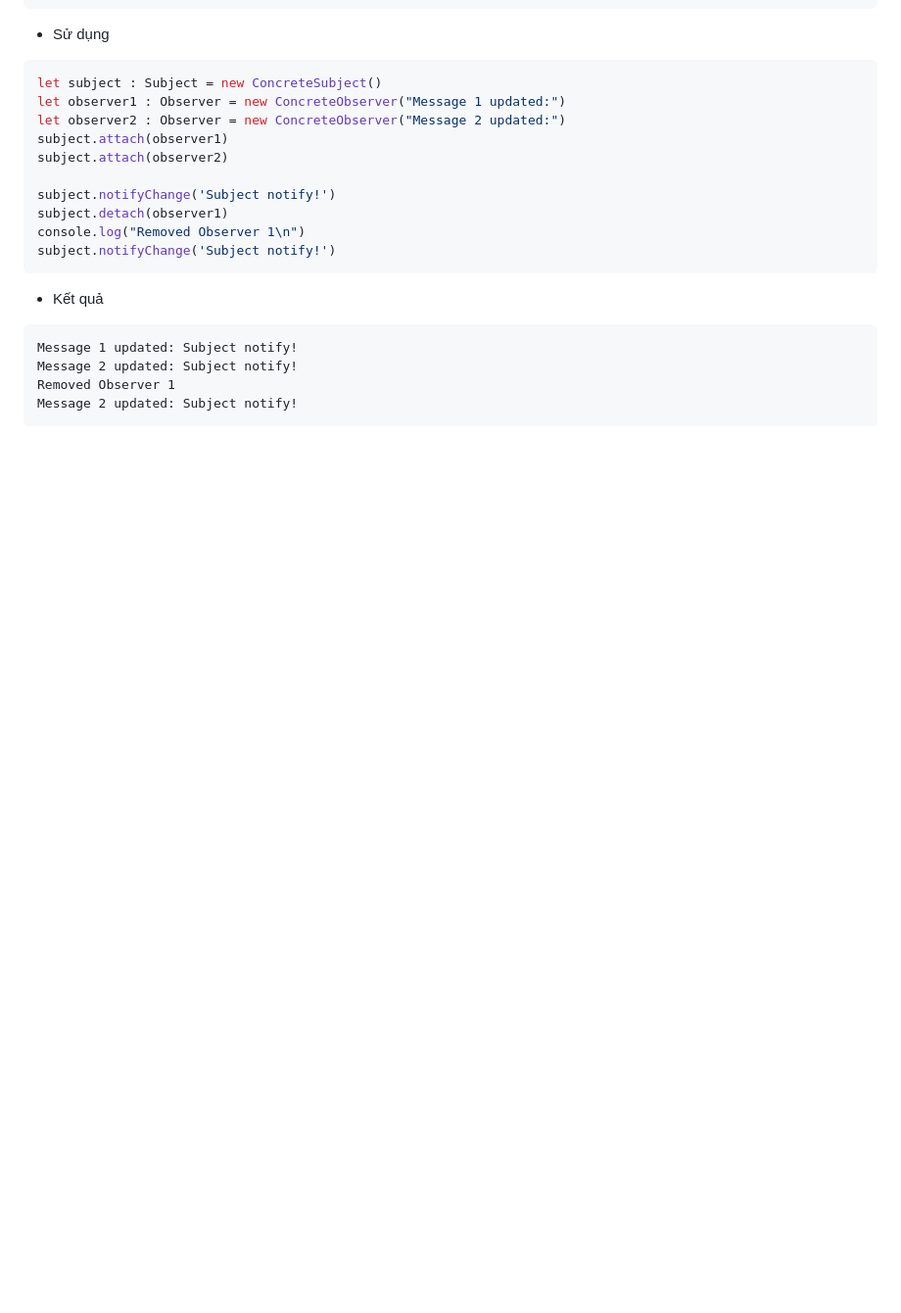
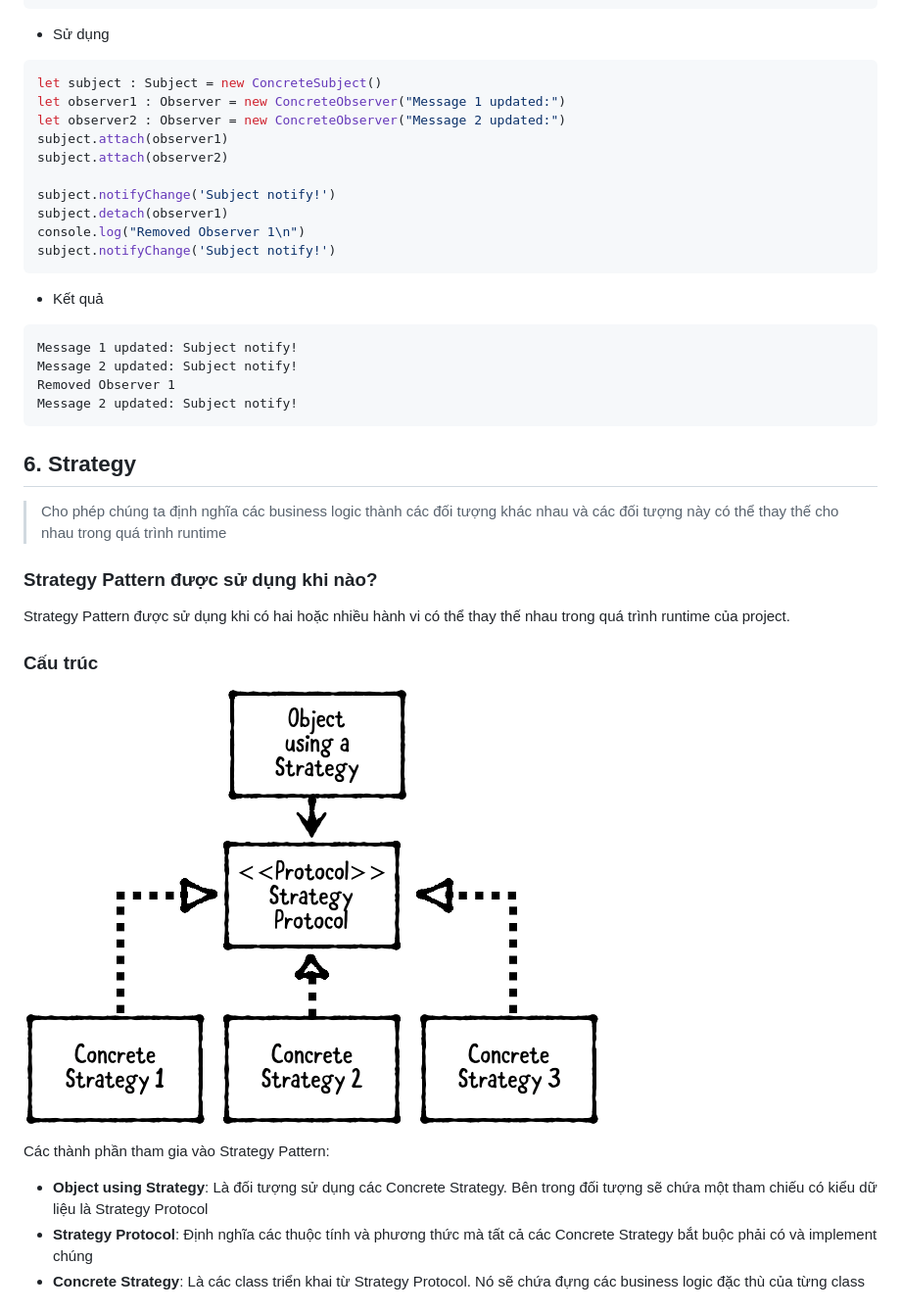
Before and after one commit to ngosangns/documents, a Markdown page: design_pattern/behavioral.md, the part around the change printed below. Shown: that part at 98% size. Drawn GitHub-style; pictures changed too: images/strategy_pattern_structure.png (added); blank space fills up the shorter version.

Commit message:
Strategy

````diff
--- a/design_pattern/behavioral.md
+++ b/design_pattern/behavioral.md
@@ -449,3 +449,18 @@ Message 2 updated: Subject notify!
 Removed Observer 1
 Message 2 updated: Subject notify!
 ```
+
+## 6. Strategy
+> Cho phép chúng ta định nghĩa các business logic thành các đối tượng khác nhau và các đối tượng này có thể thay thế cho nhau trong quá trình runtime
+
+### Strategy Pattern được sử dụng khi nào?
+Strategy Pattern được sử dụng khi có hai hoặc nhiều hành vi có thể thay thế nhau trong quá trình runtime của project.
+
+### Cấu trúc
+![](./../images/strategy_pattern_structure.png)
+
+Các thành phần tham gia vào Strategy Pattern:
+- **Object using Strategy**: Là đối tượng sử dụng các Concrete Strategy. Bên trong đối tượng sẽ chứa một tham chiếu có kiểu dữ liệu là Strategy Protocol
+- **Strategy Protocol**: Định nghĩa các thuộc tính và phương thức mà tất cả các Concrete Strategy bắt buộc phải có và implement chúng
+- **Concrete Strategy**: Là các class triển khai từ Strategy Protocol. Nó sẽ chứa đựng các business logic đặc thù của từng class
+
````
Also changed, not shown: other parts of design_pattern/behavioral.md (+48 -0 lines), 3 other files.
